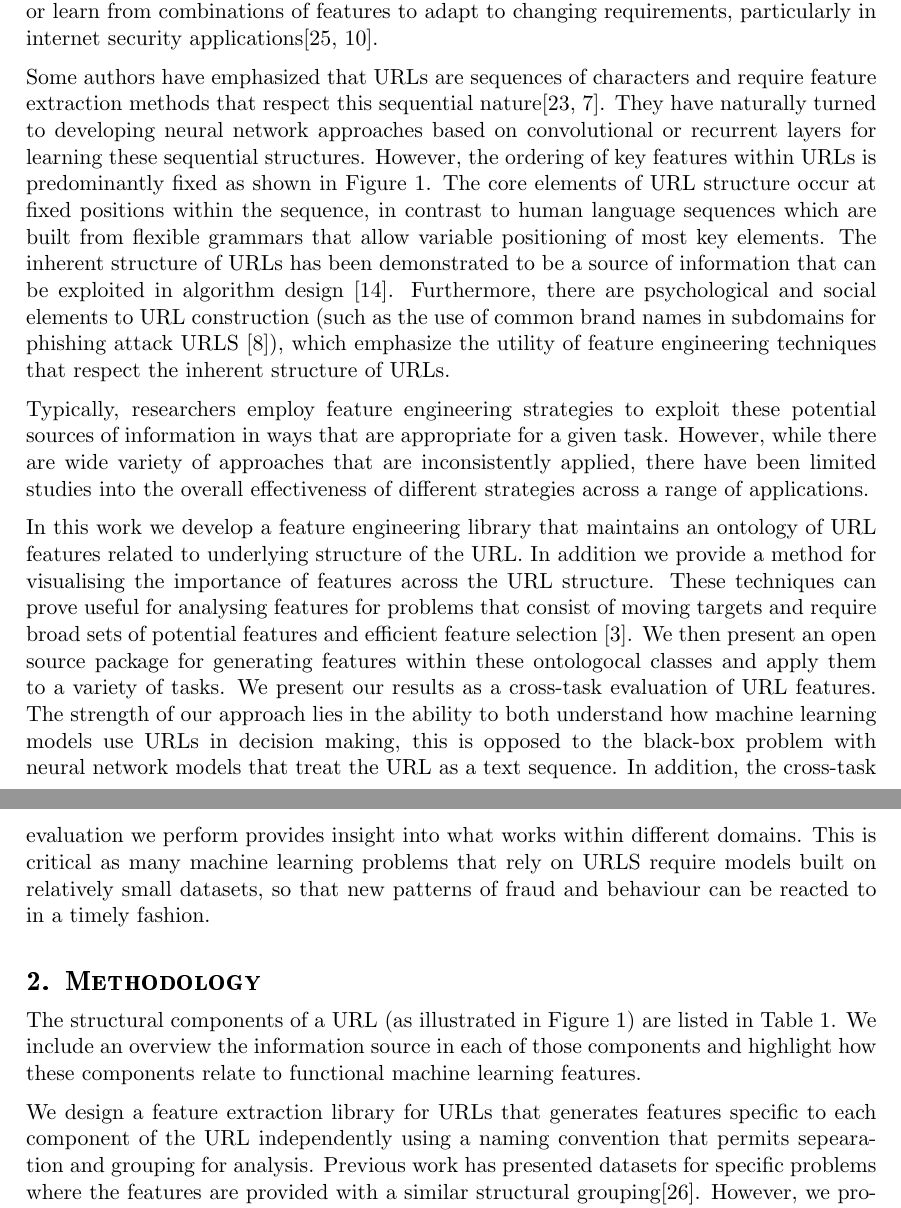
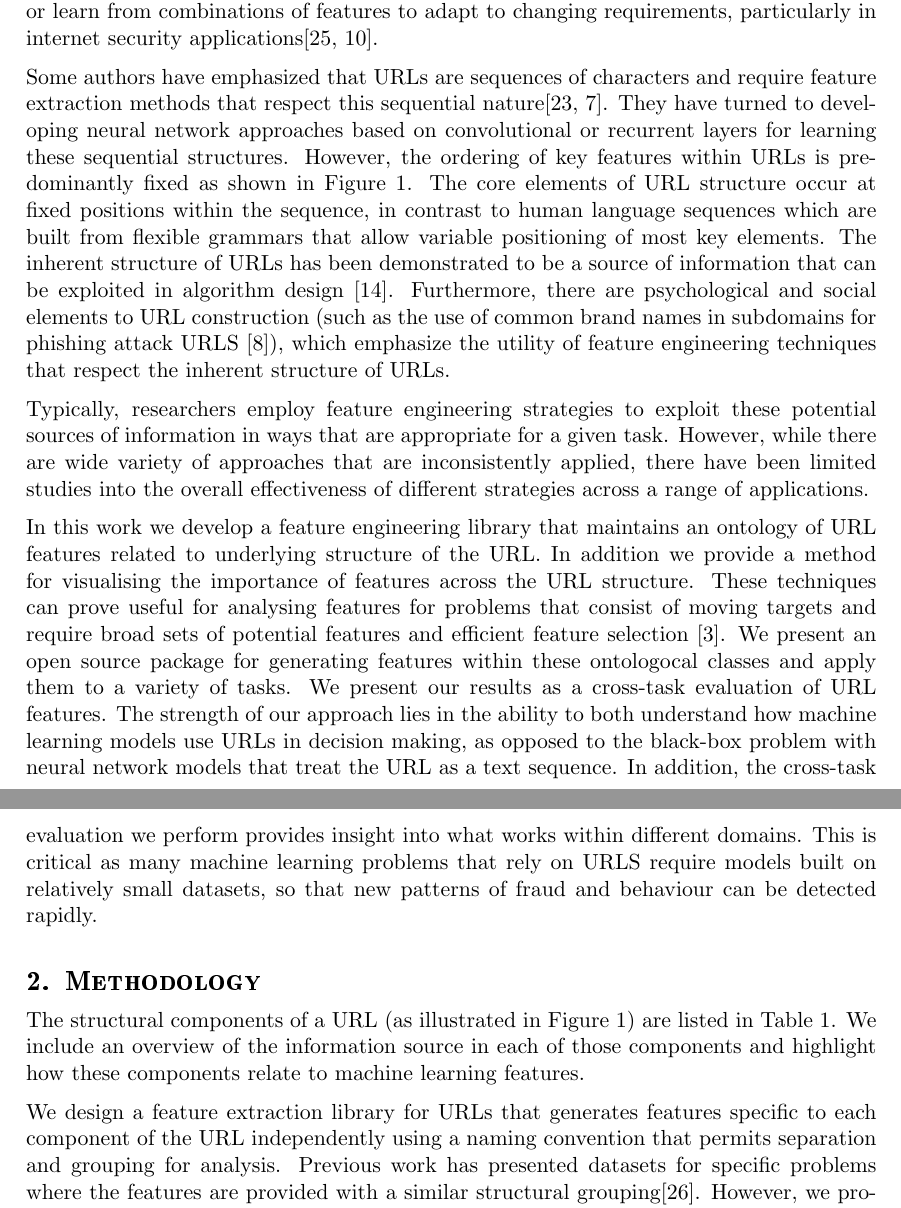
Before and after one commit to getting-data-science-done/url2features, a LaTeX document (paper/paper.tex): two parts of pages 2 and 3 of 10, joined at a grey line, cut so that both start at the same text. Compiled offline with pdfLaTeX.

Commit message:
Typos and formatting

```diff
--- a/paper/paper.tex
+++ b/paper/paper.tex
@@ -107,53 +108,66 @@ content dynamically.
 \label{fig:url_structure}
 \end{figure*}
 
-Common approaches to feature engineering on URLs include string patterns and regular expressions to
-identify key sequences and lexical properties \cite{Kan2004,Garera2007,Mamun2016,Tupsamudre2019},
+Common approaches to feature engineering on URLs include string patterns and regular
+expressions to identify key sequences and lexical properties
+\cite{Kan2004,Garera2007,Mamun2016,Tupsamudre2019},
 creation of lookup tables or likelihood scores based on key sequences
 \cite{Meshkizadeh2010}, n-gram or bag of words models \cite{Baykan2009,Verma2017},
-the generation of task specific word embedding vectors based on a segmentation of the URL \cite{Le2018,Qiu2020} and the
-usage of domain name servers or registrars for ancillary information about the domain registration
-and server configuration\cite{Canali2011,Li2020}. In many modern approaches to malicious URL detection
-multiple feature engineering approaches are typically combined\cite{Sayamber2014,Li2020}. Increasingly,
-sophisticated methods are used to combine, select or learn from combinations of features to adapt to
-changing requirements, particularly in internet security applications\cite{Sountharrajan2020,Li2020}.
+the generation of task specific word embedding vectors based on a segmentation of the
+URL \cite{Le2018,Qiu2020} and the usage of domain name servers or registrars for
+ancillary information about the domain registration
+and server configuration\cite{Canali2011,Li2020}.
+In many modern approaches to malicious URL detection
+multiple feature engineering approaches are typically combined\cite{Sayamber2014,Li2020}.
+Increasingly, sophisticated methods are used to combine, select or learn from
+combinations of features to adapt to changing requirements, particularly in
+internet security applications\cite{Sountharrajan2020,Li2020}.
 
-Some authors have
-emphasized that URLs are sequences of characters and require feature extraction methods that respect
-this sequential nature\cite{Le2018,Vazhayil2018}. They have naturally turned to developing neural network approaches
+Some authors have emphasized that URLs are sequences of characters and require
+feature extraction methods that respect
+this sequential nature\cite{Le2018,Vazhayil2018}.
+They have turned to developing neural network approaches
 based on convolutional or recurrent layers for learning these sequential structures.
-However, the ordering of key features within URLs is predominantly fixed as shown in Figure \ref{fig:url_structure}.
-The core elements of URL structure occur at fixed positions within the sequence, in contrast to human language
-sequences which are built from flexible grammars that allow variable positioning of most key elements. The
-inherent structure of URLs has been demonstrated to be a source of information that can be exploited in
-algorithm design \cite{Shih2004}. Furthermore,
-there are psychological and social elements to URL construction (such as the use of common brand names in subdomains
-for phishing attack URLS \cite{Tupsamudre2019}), which emphasize the utility of feature engineering techniques that
+However, the ordering of key features within URLs is predominantly fixed as shown
+in Figure \ref{fig:url_structure}. The core elements of URL structure occur at
+fixed positions within the sequence, in contrast to human language
+sequences which are built from flexible grammars that allow variable positioning of
+most key elements. The inherent structure of URLs has been demonstrated to be a source
+of information that can be exploited in algorithm design \cite{Shih2004}. Furthermore,
+there are psychological and social elements to URL construction (such as the use of
+common brand names in subdomains for phishing attack URLS \cite{Tupsamudre2019}),
+which emphasize the utility of feature engineering techniques that
 respect the inherent structure of URLs.
 
-Typically, researchers employ feature engineering strategies to exploit these potential sources of information
+Typically, researchers employ feature engineering strategies to exploit these
+potential sources of information
 in ways that are appropriate for a given task. However, while there are wide variety
 of approaches that are inconsistently applied, there have been limited studies into
 the overall effectiveness of different strategies across a range of applications.
 
-In this work we develop a feature engineering library that maintains an ontology of URL features
-related to underlying structure of the URL. In addition we provide a method for visualising the importance of features
-across the URL structure. These techniques can prove useful for analysing features for problems that
-consist of moving targets and require broad sets of potential features and efficient feature selection \cite{Basnet2012}.
-We then present an open source package for generating features within these
+In this work we develop a feature engineering library that maintains an ontology of
+URL features related to underlying structure of the URL. In addition we provide a
+method for visualising the importance of features across the URL structure.
+These techniques can prove useful for analysing features for problems that
+consist of moving targets and require broad sets of potential features and
+efficient feature selection \cite{Basnet2012}.
+We present an open source package for generating features within these
 ontologocal classes and apply them to a variety of tasks. We present our results as a
-cross-task evaluation of URL features. The strength of our approach lies in the ability to both understand how
-machine learning models use URLs in decision making, this is opposed to the black-box problem with neural network
-models that treat the URL as a text sequence. In addition, the cross-task evaluation we perform provides insight into
-what works within different domains. This is critical as many machine learning problems that rely on URLS require
-models built on relatively small datasets, so that new patterns of fraud and behaviour can be reacted to in a timely
-fashion.
+cross-task evaluation of URL features. The strength of our approach lies in the
+ability to both understand how machine learning models use URLs in decision making,
+as opposed to the black-box problem with neural network
+models that treat the URL as a text sequence. In addition, the cross-task evaluation
+we perform provides insight into what works within different domains.
+This is critical as many machine learning problems that rely on URLS require
+models built on relatively small datasets, so that new patterns of fraud and
+behaviour can be detected rapidly.
 
 \section{Methodology}
 
-The structural components of a URL (as illustrated in Figure \ref{fig:url_structure}) are listed in Table \ref{tab:components}.
-We include an overview the information source in each of those components and highlight how these components relate to
-functional machine learning features.
+The structural components of a URL (as illustrated in Figure \ref{fig:url_structure})
+are listed in Table \ref{tab:components}.
+We include an overview of the information source in each of those components and
+highlight how these components relate to machine learning features.
 
 \begin{table*}
 \caption{URL Components and Feature Information}
@@ -182,17 +196,19 @@ Parameters   &                  &Substructure of content, personalization, secur
 }
 \end{table*}
 
-We design a feature extraction library for URLs that generates features specific to each component of the
-URL independently using a naming convention that permits sepearation and grouping for analysis.
+We design a feature extraction library for URLs that generates features specific
+to each component of the URL independently using a naming convention that permits
+separation and grouping for analysis.
 Previous work has presented datasets for specific problems where the features
-are provided with a similar structural grouping\cite{Vrban2020}. However, we provide our feature extraction
-application designed so that any specific subset of these features can be extracted and analysed
-for a specific task.
+are provided with a similar structural grouping\cite{Vrban2020}. However, we provide
+our feature extraction application designed so that any specific subset of these
+features can be extracted and analysed for a specific task.
 
-We apply this library to multiple machine learning tasks using only URLs as the input variable. We choose
-these tasks such that they span very different classes of problems and dataset sizes.
-We experiment with multiple standard machine learning techniques and evaluate
-the impact of the URL features using the SHAP package for feature importance. We develop a process
+We apply this library to multiple machine learning tasks using only URLs as the
+input variable. We choose these tasks such that they span very different classes
+of problems and dataset sizes. We experiment with multiple standard machine
+learning techniques and evaluate the impact of the URL features using the SHAP
+package for feature importance. We develop a process
 for analysing these features within the logical structure of the URL.
 
 \subsection{Data}
```
Also changed, not shown: paper/paper.tex (13 more changed lines).
